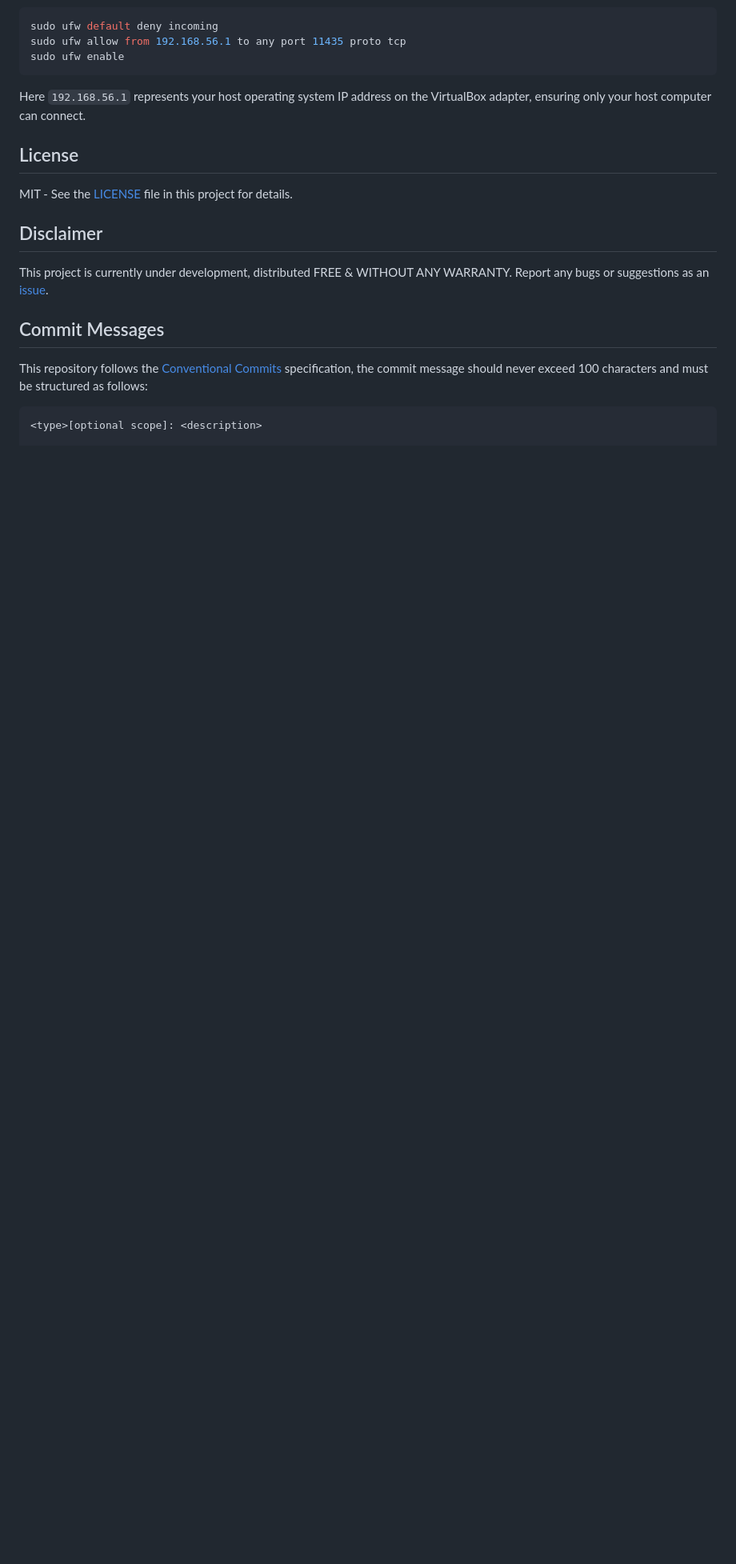
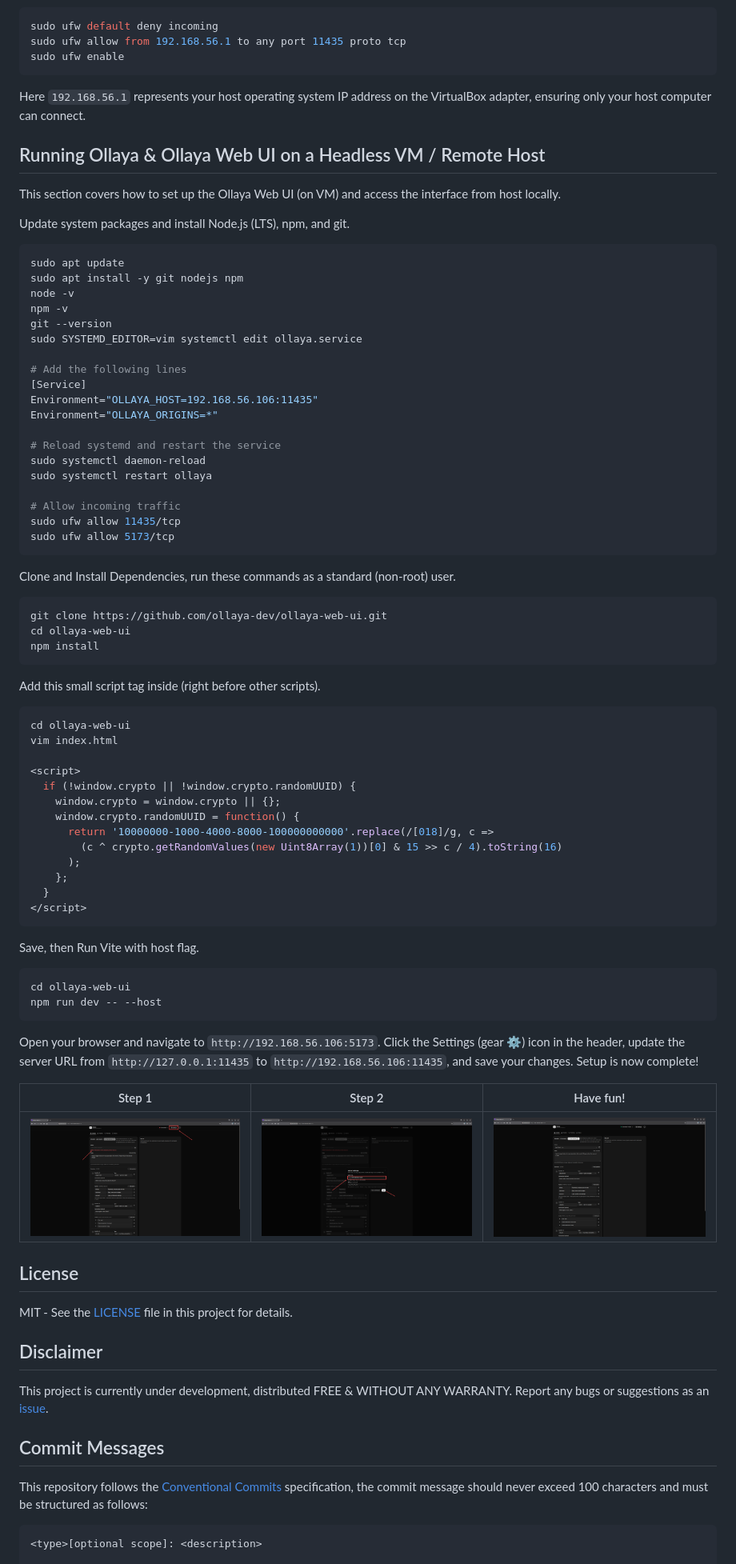
Before and after one commit to ncklinux/Ollaya, a Markdown page: README.md, the part around the change. Shown at 80% size. GitHub-like rendering; pictures changed too: misc/screenshots/ollaya_ui_01.png (added), misc/screenshots/ollaya_ui_02.png (added), misc/screenshots/ollaya_ui_03.png (added); blank space fills up the shorter version.

Commit message:
feat: add web ui configuration screenshots

````diff
--- a/README.md
+++ b/README.md
@@ -136,6 +136,73 @@ sudo ufw enable
 
 Here `192.168.56.1` represents your host operating system IP address on the VirtualBox adapter, ensuring only your host computer can connect.
 
+## Running Ollaya & Ollaya Web UI on a Headless VM / Remote Host
+
+This section covers how to set up the Ollaya Web UI (on VM) and access the interface from host locally.
+
+Update system packages and install Node.js (LTS), npm, and git.
+
+```bash
+sudo apt update
+sudo apt install -y git nodejs npm
+node -v
+npm -v
+git --version
+sudo SYSTEMD_EDITOR=vim systemctl edit ollaya.service
+
+# Add the following lines
+[Service]
+Environment="OLLAYA_HOST=192.168.56.106:11435"
+Environment="OLLAYA_ORIGINS=*"
+
+# Reload systemd and restart the service
+sudo systemctl daemon-reload
+sudo systemctl restart ollaya
+
+# Allow incoming traffic
+sudo ufw allow 11435/tcp
+sudo ufw allow 5173/tcp
+```
+
+Clone and Install Dependencies, run these commands as a standard (non-root) user.
+
+```bash
+git clone https://github.com/ollaya-dev/ollaya-web-ui.git
+cd ollaya-web-ui
+npm install
+```
+
+Add this small script tag inside <head> (right before other scripts).
+
+```bash
+cd ollaya-web-ui
+vim index.html
+
+<script>
+  if (!window.crypto || !window.crypto.randomUUID) {
+    window.crypto = window.crypto || {};
+    window.crypto.randomUUID = function() {
+      return '10000000-1000-4000-8000-100000000000'.replace(/[018]/g, c =>
+        (c ^ crypto.getRandomValues(new Uint8Array(1))[0] & 15 >> c / 4).toString(16)
+      );
+    };
+  }
+</script>
+```
+
+Save, then Run Vite with host flag.
+
+```bash
+cd ollaya-web-ui
+npm run dev -- --host
+```
+
+Open your browser and navigate to `http://192.168.56.106:5173`. Click the Settings (gear :gear:) icon in the header, update the server URL from `http://127.0.0.1:11435` to `http://192.168.56.106:11435`, and save your changes. Setup is now complete!
+
+|                    Step 1                    |                    Step 2                    |                  Have fun!                   |
+| :------------------------------------------: | :------------------------------------------: | :------------------------------------------: |
+| ![Web UI](misc/screenshots/ollaya_ui_01.png) | ![Web UI](misc/screenshots/ollaya_ui_02.png) | ![Web UI](misc/screenshots/ollaya_ui_03.png) |
+
 ## License
 
 MIT - See the [LICENSE](https://github.com/ncklinux/Ollaya/blob/main/LICENSE) file in this project for details.
````
